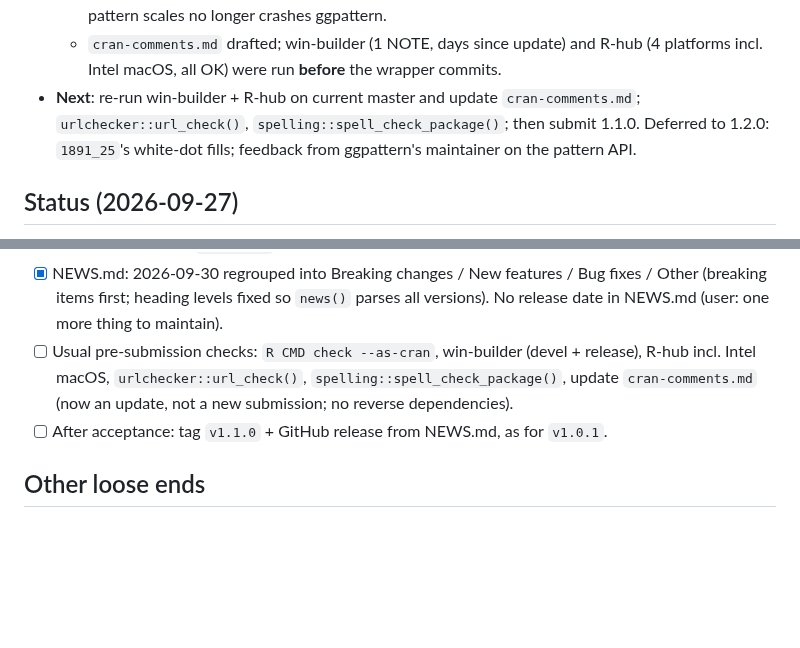
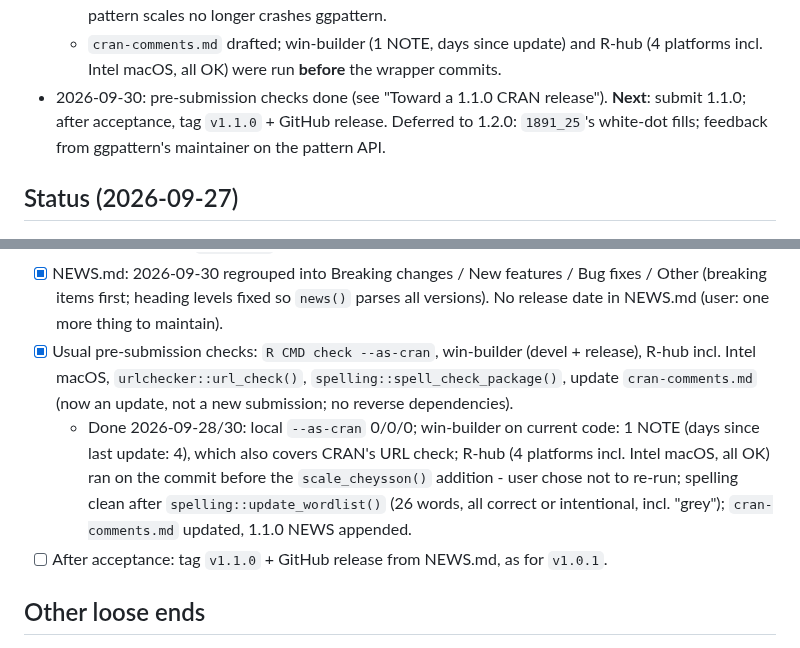
Before and after one commit to friendly/ggCheysson, a Markdown page: dev/TASKS.md, 2 parts joined by grey strips. Rendered like a GitHub page; blank space fills up the shorter version.

Commit message:
TASKS: pre-submission checks done

```diff
--- a/dev/TASKS.md
+++ b/dev/TASKS.md
@@ -20,8 +20,8 @@ corruption incident log - are archived in [`dev/TASKS-v1.0.1.md`](TASKS-v1.0.1.m
     scales). NA data in pattern scales no longer crashes ggpattern.
   - `cran-comments.md` drafted; win-builder (1 NOTE, days since update) and R-hub (4 platforms
     incl. Intel macOS, all OK) were run **before** the wrapper commits.
-- **Next**: re-run win-builder + R-hub on current master and update `cran-comments.md`;
-  `urlchecker::url_check()`, `spelling::spell_check_package()`; then submit 1.1.0. Deferred to 1.2.0: `1891_25`'s
+- 2026-09-30: pre-submission checks done (see "Toward a 1.1.0 CRAN release"). **Next**: submit
+  1.1.0; after acceptance, tag `v1.1.0` + GitHub release. Deferred to 1.2.0: `1891_25`'s
   white-dot fills; feedback from ggpattern's maintainer on the pattern API.
 
 ## Status (2026-09-27)
@@ -266,9 +266,14 @@ two). No CRAN deadline applies (package too new). See the entry under "New devel
 - [x] NEWS.md: 2026-09-30 regrouped into Breaking changes / New features / Bug fixes / Other
   (breaking items first; heading levels fixed so `news()` parses all versions). No release
   date in NEWS.md (user: one more thing to maintain).
-- [ ] Usual pre-submission checks: `R CMD check --as-cran`, win-builder (devel + release),
+- [x] Usual pre-submission checks: `R CMD check --as-cran`, win-builder (devel + release),
   R-hub incl. Intel macOS, `urlchecker::url_check()`, `spelling::spell_check_package()`,
   update `cran-comments.md` (now an update, not a new submission; no reverse dependencies).
+  - Done 2026-09-28/30: local `--as-cran` 0/0/0; win-builder on current code: 1 NOTE (days
+    since last update: 4), which also covers CRAN's URL check; R-hub (4 platforms incl.
+    Intel macOS, all OK) ran on the commit before the `scale_cheysson()` addition - user
+    chose not to re-run; spelling clean after `spelling::update_wordlist()` (26 words, all
+    correct or intentional, incl. "grey"); `cran-comments.md` updated, 1.1.0 NEWS appended.
 - [ ] After acceptance: tag `v1.1.0` + GitHub release from NEWS.md, as for `v1.0.1`.
 
 ## Other loose ends
```
